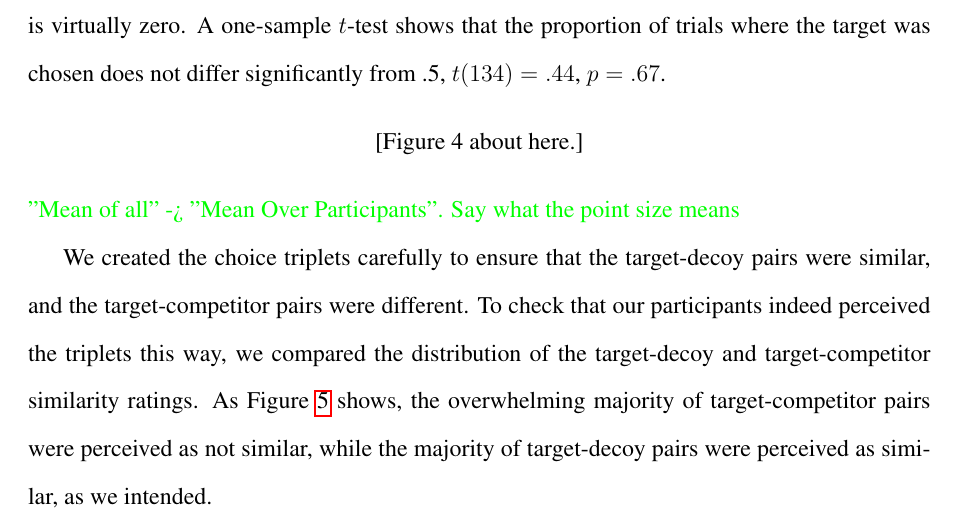
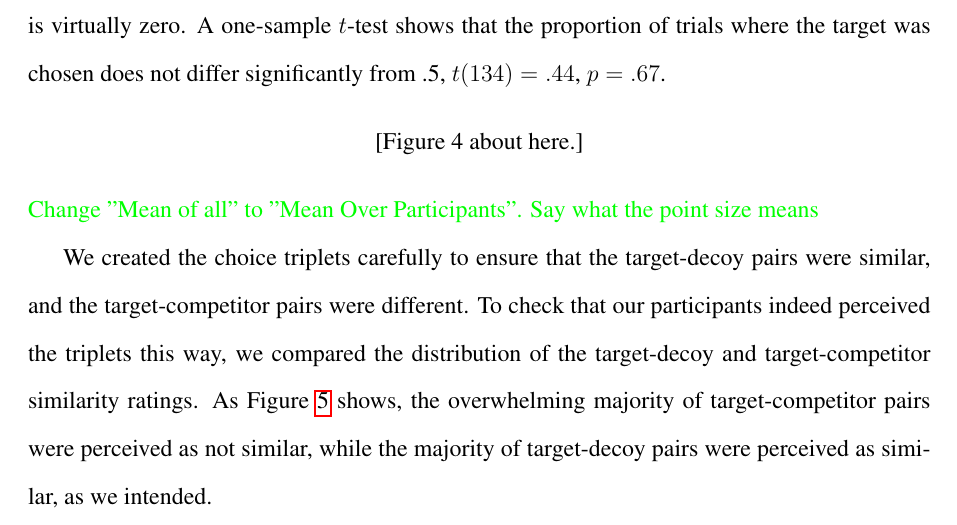
Before and after one commit to annatrendl/AE_paper, a LaTeX paper (AE_paper.tex): part of page 11 of 22, cut so that both start at the same text. Compiled offline with pdfLaTeX.

Commit message:
Figure 4 comments

```diff
--- a/AE_paper.tex
+++ b/AE_paper.tex
@@ -217,7 +217,7 @@ In the attraction effect, the decoy increases the choice share of the target at
 \includegraphics[width=0.9\textwidth]{figure4.pdf}
 \label{fig:exp2_res}
 \end{figure}
-\NS{"Mean of all" -> "Mean Over Participants". Say what the point size means}
+\NS{Change "Mean of all" to "Mean Over Participants". Say what the point size means}
 
 We created the choice triplets carefully to ensure that the target-decoy pairs were similar, and the target-competitor pairs were different. To check that our participants indeed perceived the triplets this way, we compared the distribution of the target-decoy and target-competitor similarity ratings. As Figure \ref{fig:exp2_similarityratings} shows, the overwhelming majority of target-competitor pairs were perceived as not similar, while the majority of target-decoy pairs were perceived as similar, as we intended.
 
```
